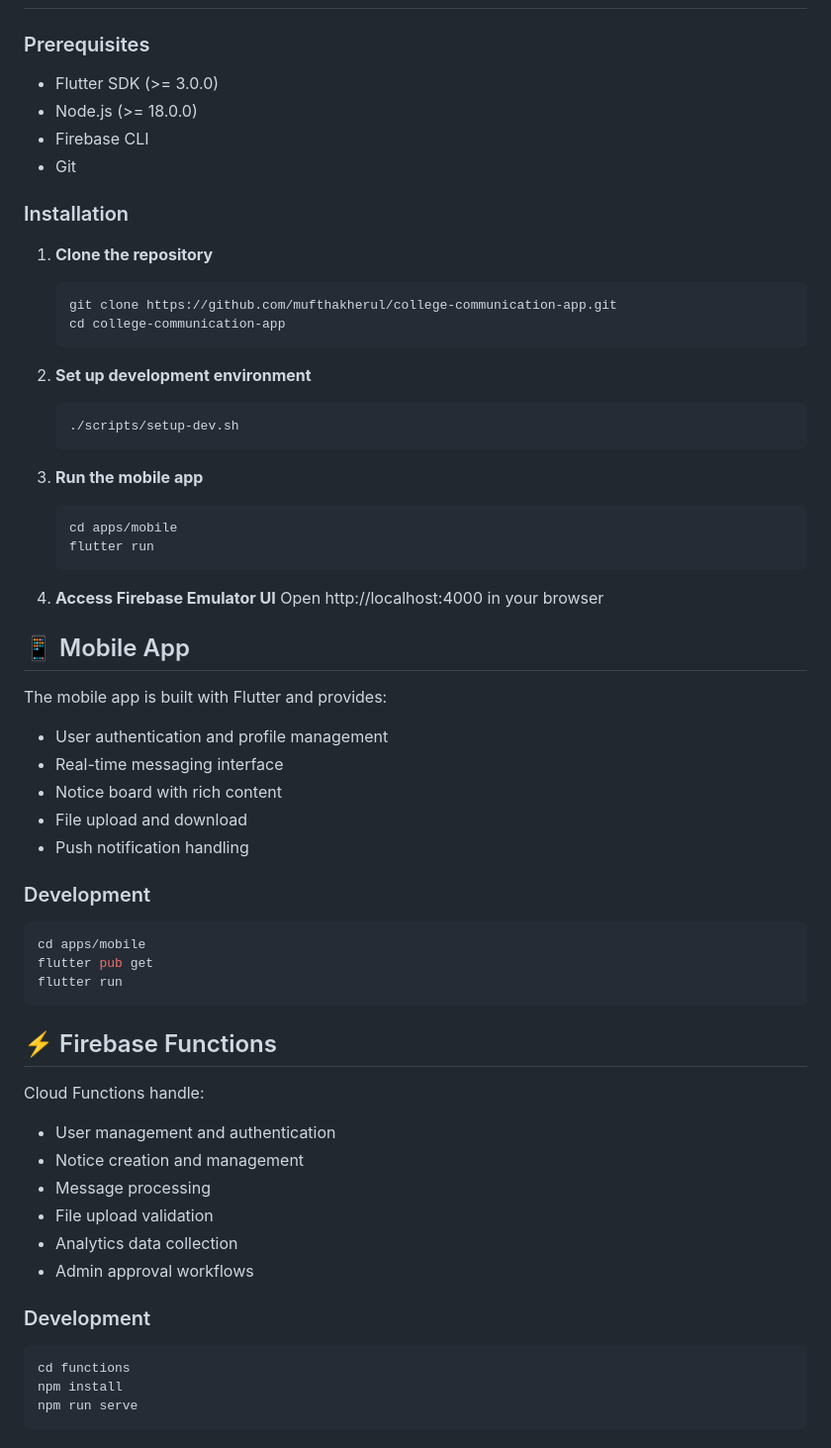
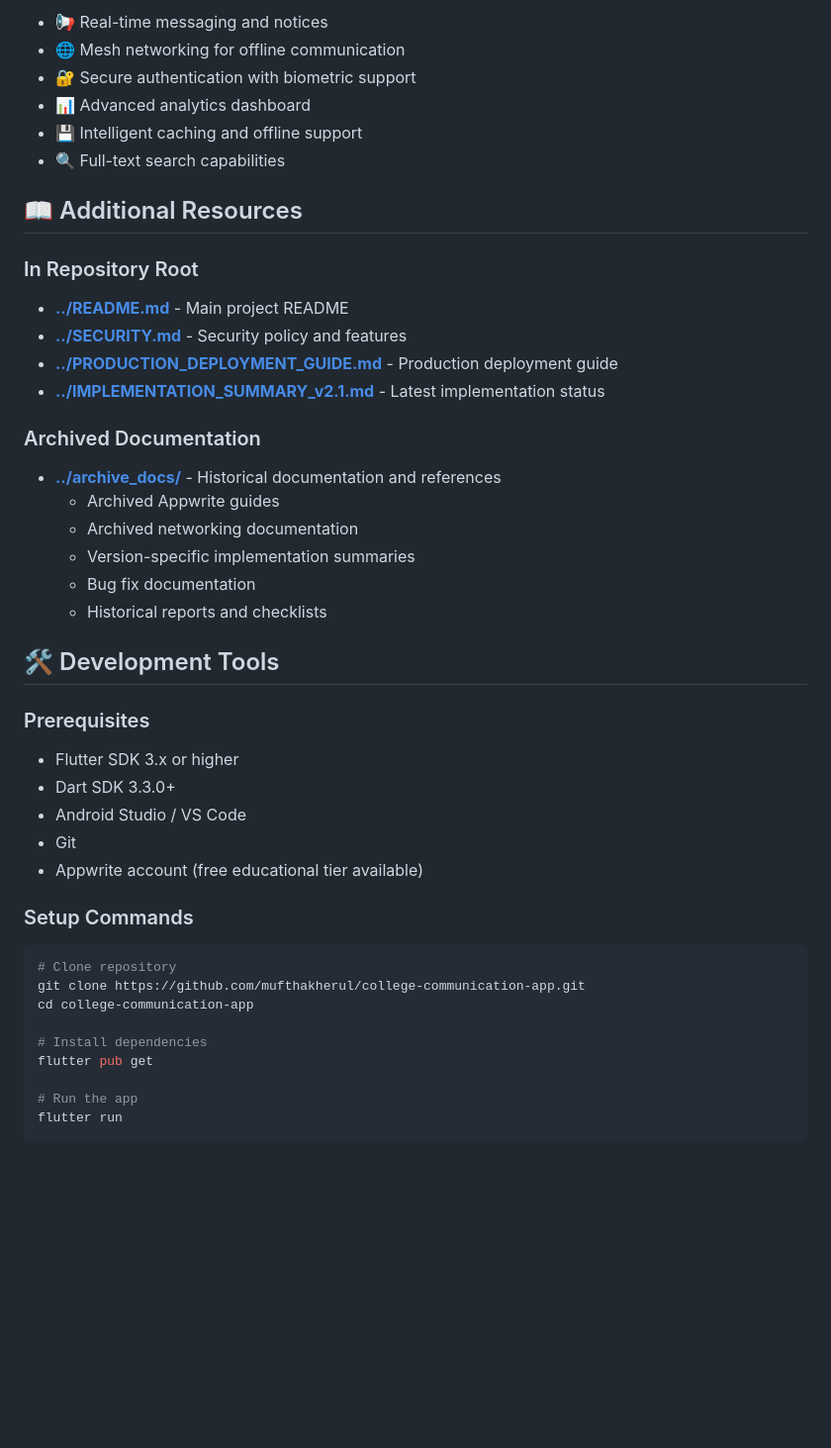
Before and after one commit to mufthakherul/college-communication-app, a Markdown page: docs/README.md, the part around one of its changes. Shown at 99% size. Drawn GitHub-style; blank space fills up the shorter version.

````diff
--- a/docs/README.md
+++ b/docs/README.md
@@ -27,67 +66,47 @@ Campus Mesh follows a modern, scalable architecture:
+- 📢 Real-time messaging and notices
+- 🌐 Mesh networking for offline communication
+- 🔐 Secure authentication with biometric support
+- 📊 Advanced analytics dashboard
+- 💾 Intelligent caching and offline support
+- 🔍 Full-text search capabilities
+
+## 📖 Additional Resources
+
+### In Repository Root
+- **[../README.md](../README.md)** - Main project README
+- **[../SECURITY.md](../SECURITY.md)** - Security policy and features
+- **[../PRODUCTION_DEPLOYMENT_GUIDE.md](../PRODUCTION_DEPLOYMENT_GUIDE.md)** - Production deployment guide
+- **[../IMPLEMENTATION_SUMMARY_v2.1.md](../IMPLEMENTATION_SUMMARY_v2.1.md)** - Latest implementation status
+
+### Archived Documentation
+- **[../archive_docs/](../archive_docs/)** - Historical documentation and references
+  - Archived Appwrite guides
+  - Archived networking documentation
+  - Version-specific implementation summaries
+  - Bug fix documentation
+  - Historical reports and checklists
+
+## 🛠️ Development Tools
 
 ### Prerequisites
 
-- Flutter SDK (>= 3.0.0)
-- Node.js (>= 18.0.0)
-- Firebase CLI
+- Flutter SDK 3.x or higher
+- Dart SDK 3.3.0+
+- Android Studio / VS Code
 - Git
+- Appwrite account (free educational tier available)
 
-### Installation
-
-1. **Clone the repository**
-   ```bash
-   git clone https://github.com/mufthakherul/college-communication-app.git
-   cd college-communication-app
-   ```
-
-2. **Set up development environment**
-   ```bash
-   ./scripts/setup-dev.sh
-   ```
-
-3. **Run the mobile app**
-   ```bash
-   cd apps/mobile
-   flutter run
-   ```
-
-4. **Access Firebase Emulator UI**
-   Open http://localhost:4000 in your browser
-
-## 📱 Mobile App
-
-The mobile app is built with Flutter and provides:
-
-- User authentication and profile management
-- Real-time messaging interface
-- Notice board with rich content
-- File upload and download
-- Push notification handling
-
-### Development
+### Setup Commands
 
 ```bash
-cd apps/mobile
+# Clone repository
+git clone https://github.com/mufthakherul/college-communication-app.git
+cd college-communication-app
+
+# Install dependencies
 flutter pub get
+
+# Run the app
 flutter run
 ```
 
-## ⚡ Firebase Functions
-
-Cloud Functions handle:
-
-- User management and authentication
-- Notice creation and management
-- Message processing
-- File upload validation
-- Analytics data collection
-- Admin approval workflows
-
-### Development
-
-```bash
-cd functions
-npm install
-npm run serve
-```
-
````
Also changed, not shown: other parts of docs/README.md (+99 -58 lines), README.md (+14 -14 lines).
